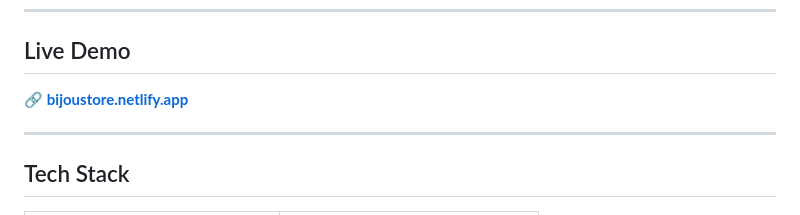
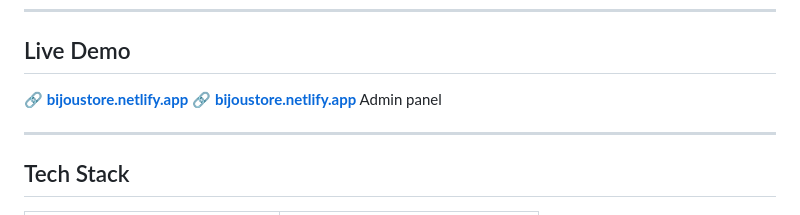
Before and after one commit to stephiewahome-hue/BIJOU, a Markdown page: README.md, the part around the change. GitHub-like rendering.

Commit message:
Add admin panel link to Live Demo in README
Added link to the admin panel in the Live Demo section.

```diff
--- a/README.md
+++ b/README.md
@@ -13,6 +13,8 @@ BIJOU is a Kenyan beauty and fashion brand selling skincare, makeup, wigs/hair a
 ##  Live Demo
 
 🔗 **[bijoustore.netlify.app](https://bijoustore.netlify.app)**
+🔗 **[bijoustore.netlify.app](https://bijoustore.netlify.app.admin.html)** Admin panel
+
 
 ---
 
```
